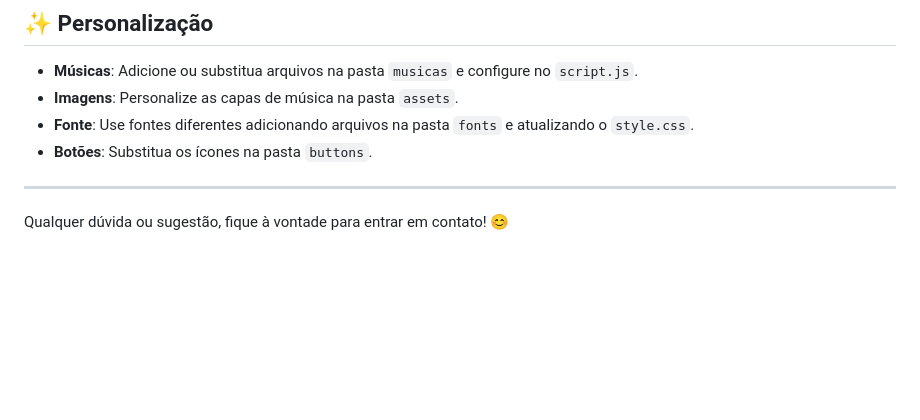
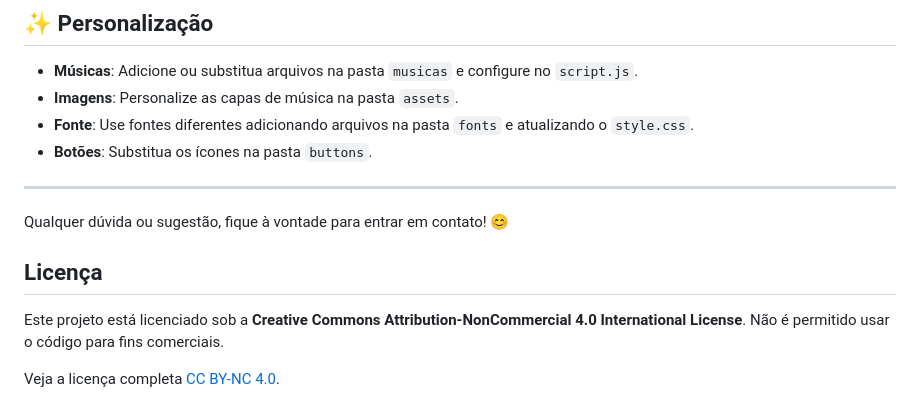
Before and after one commit to dsilvaphy/Media-Player-Brazilian-Lofi, a Markdown page: README.md, the part around the change. GitHub-like rendering; blank space fills up the shorter version.

```diff
--- a/README.md
+++ b/README.md
@@ -88,3 +88,9 @@ O projeto contém os seguintes arquivos e pastas:
 ---
 
 Qualquer dúvida ou sugestão, fique à vontade para entrar em contato! 😊
+
+## Licença
+
+Este projeto está licenciado sob a **Creative Commons Attribution-NonCommercial 4.0 International License**. Não é permitido usar o código para fins comerciais.
+
+Veja a licença completa [CC BY-NC 4.0](/creativecommons.org/licenses/by-nc/4.0/deed.pt-br).
```
